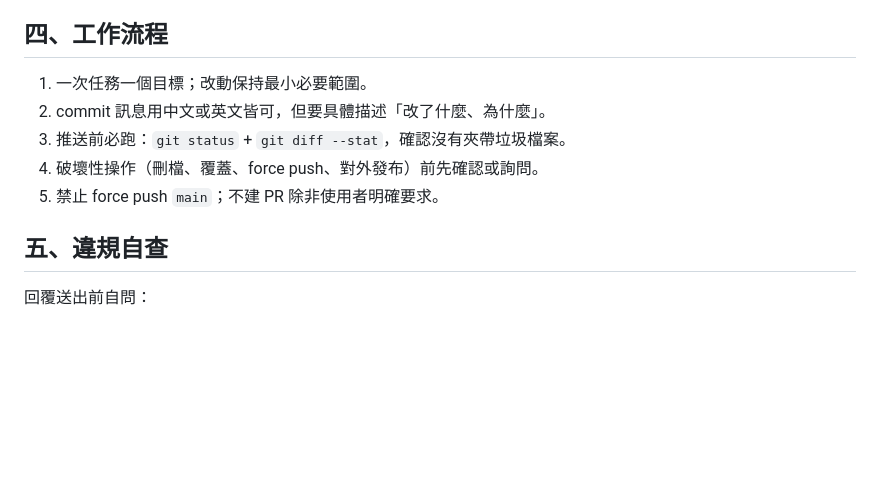
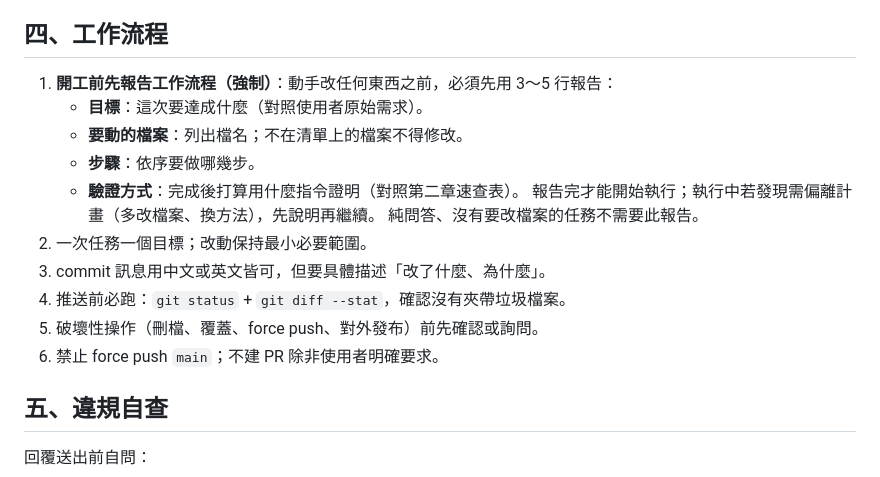
Before and after one commit to kai1978intwtei/tei-news, a Markdown page: AGENTS.md, the part around the change. Drawn GitHub-style; blank space fills up the shorter version.

Commit message:
工作流程新增強制規則：每次動手前先報告工作計畫（目標／檔案／步驟／驗證方式）
verify-done 檢核第 1 步同步加入「開工前是否已報告計畫」自查

Co-Authored-By: Claude Fable 5 <noreply@anthropic.com>
Claude-Session: https://claude.ai/code/session_01TsboNidx45ceJBxcTu8XAy

```diff
--- a/AGENTS.md
+++ b/AGENTS.md
@@ -63,11 +63,18 @@
 
 ## 四、工作流程
 
-1. 一次任務一個目標；改動保持最小必要範圍。
-2. commit 訊息用中文或英文皆可，但要具體描述「改了什麼、為什麼」。
-3. 推送前必跑：`git status` + `git diff --stat`，確認沒有夾帶垃圾檔案。
-4. 破壞性操作（刪檔、覆蓋、force push、對外發布）前先確認或詢問。
-5. 禁止 force push `main`；不建 PR 除非使用者明確要求。
+1. **開工前先報告工作流程（強制）**：動手改任何東西之前，必須先用 3～5 行報告：
+   - **目標**：這次要達成什麼（對照使用者原始需求）。
+   - **要動的檔案**：列出檔名；不在清單上的檔案不得修改。
+   - **步驟**：依序要做哪幾步。
+   - **驗證方式**：完成後打算用什麼指令證明（對照第二章速查表）。
+   報告完才能開始執行；執行中若發現需偏離計畫（多改檔案、換方法），先說明再繼續。
+   純問答、沒有要改檔案的任務不需要此報告。
+2. 一次任務一個目標；改動保持最小必要範圍。
+3. commit 訊息用中文或英文皆可，但要具體描述「改了什麼、為什麼」。
+4. 推送前必跑：`git status` + `git diff --stat`，確認沒有夾帶垃圾檔案。
+5. 破壞性操作（刪檔、覆蓋、force push、對外發布）前先確認或詢問。
+6. 禁止 force push `main`；不建 PR 除非使用者明確要求。
 
 ## 五、違規自查
 
```
Also changed, not shown: 1 other file.
